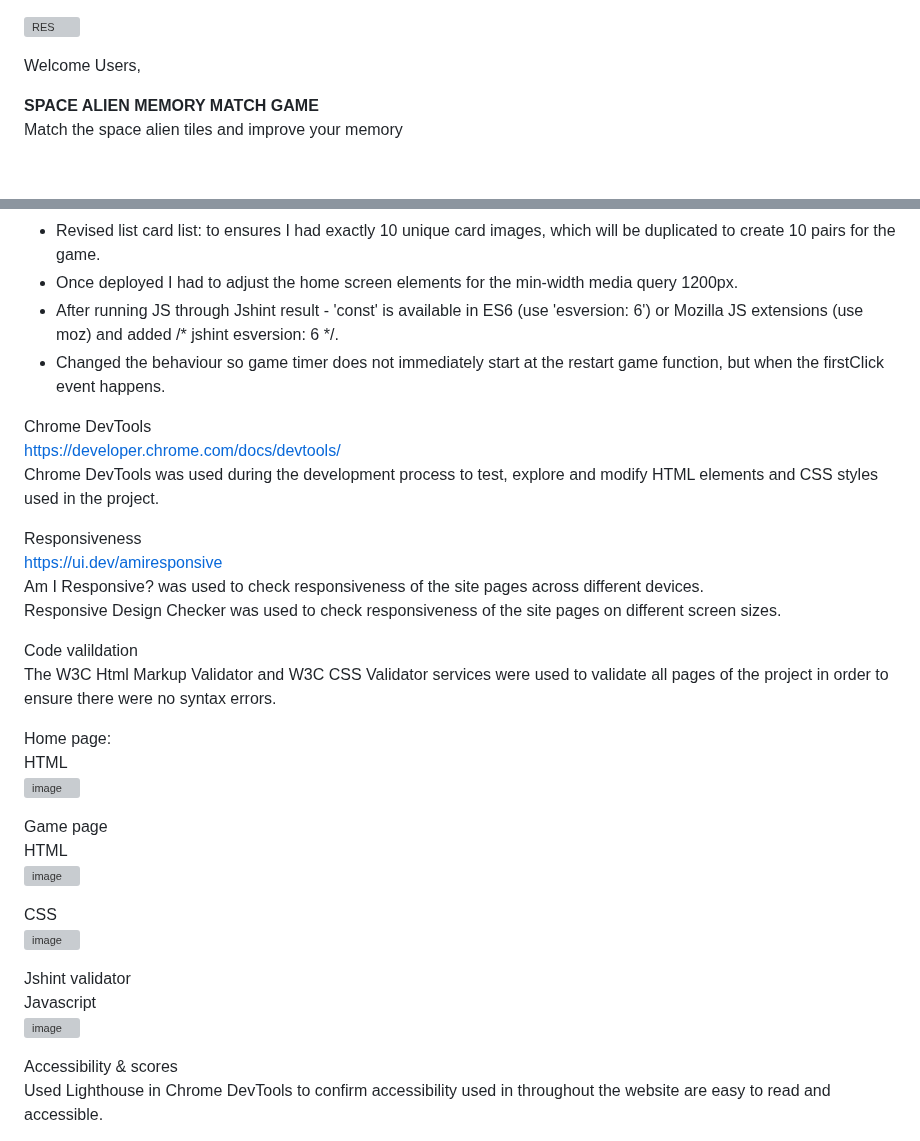
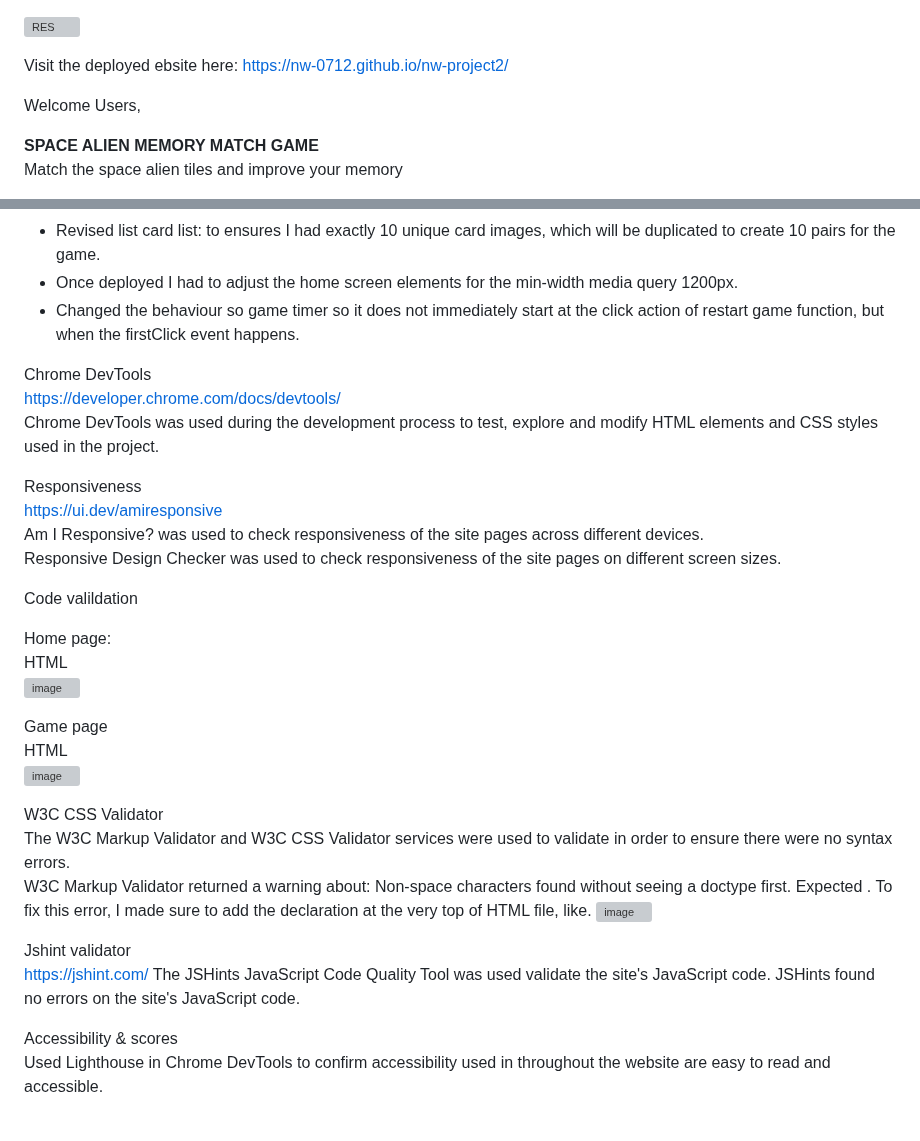
Before and after one commit to nw-0712/nw-project2, a Markdown page: README.md, 2 parts joined by grey strips. Rendered like a GitHub page; blank space fills up the shorter version; grey boxes are pictures that could not be loaded.

```diff
--- a/README.md
+++ b/README.md
@@ -1,6 +1,9 @@
 
 
 ![RES](https://github.com/user-attachments/assets/5330e692-740d-45a6-9550-e92907a2f0c0)
+
+Visit the deployed ebsite here: [https://nw-0712.github.io/nw-project2/](https://nw-0712.github.io/nw-project2/)
+
 
 
 Welcome Users,
@@ -196,8 +199,7 @@ Once tested, the following adjustments:
 * Removed duplicates: The new array makes sure that each tile appears exactly twice to form pairs.
 * Revised list card list: to ensures I had exactly 10 unique card images, which will be duplicated to create 10 pairs for the game.
 * Once deployed I had to adjust the home screen elements for the min-width media query 1200px.
-* After running JS through Jshint result - 'const' is available in ES6 (use 'esversion: 6') or Mozilla JS extensions (use moz) and added /* jshint esversion: 6 */.
-* Changed the behaviour so game timer does not immediately start at the restart game function, but when the firstClick event happens.
+* Changed the behaviour so game timer so it does not immediately start at the click action of restart game function, but when the firstClick event happens.
 
 Chrome DevTools<br/>
 https://developer.chrome.com/docs/devtools/<br/>
@@ -210,7 +212,6 @@ Responsive Design Checker was used to check responsiveness of the site pages on
 
 
 Code valildation<br/>
-The W3C Html Markup Validator and W3C CSS Validator services were used to validate all pages of the project in order to ensure there were no syntax errors.
 
 Home page:<br/>
 HTML<br/>
@@ -220,14 +221,15 @@ Game page<br/>
 HTML<br/>
 ![image](https://github.com/user-attachments/assets/24ee0564-4031-406d-a2c3-570672f1f2a1)
 
-CSS<br/>
-![image](https://github.com/user-attachments/assets/4358a52f-d349-4767-96a5-5b92879d910c)
+W3C CSS Validator<br/>
+The W3C Markup Validator and W3C CSS Validator services were used to validate in order to ensure there were no syntax errors.<br/>
+W3C Markup Validator returned a warning about:  Non-space characters found without seeing a doctype first. Expected <!DOCTYPE html>. To fix this error, I made sure to add the <!DOCTYPE html> declaration at the very top of HTML file, like.
+![image](https://github.com/user-attachments/assets/a6f876db-c1fa-4b2f-bd5a-1bcabe4a43c4)
 
 Jshint validator<br/>
-Javascript<br/>
-![image](https://github.com/user-attachments/assets/8e931cce-4cc0-4fb3-8ae6-ccc76c5e5448)
-
-
+[https://jshint.com/](https://jshint.com/)
+The JSHints JavaScript Code Quality Tool was used validate the site's JavaScript code.
+JSHints found no errors on the site's JavaScript code.<br/>
 
 Accessibility & scores<br/>
 Used Lighthouse in Chrome DevTools to confirm accessibility used in throughout the website are easy to read and accessible.
```
Also changed, not shown: other parts of README.md (+1 -1 lines).
